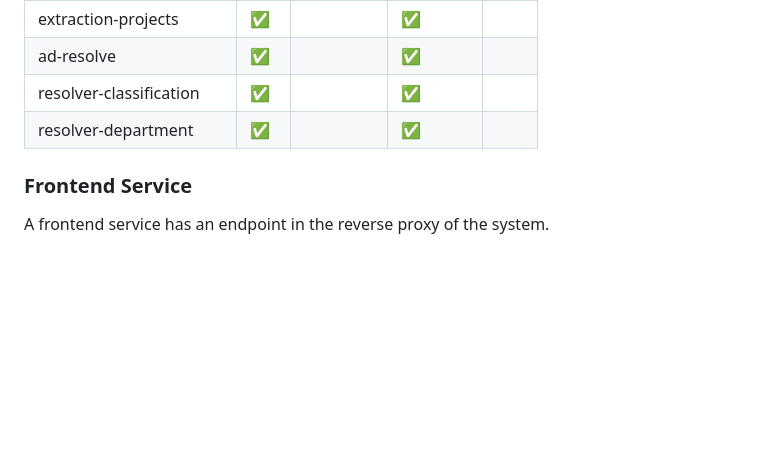
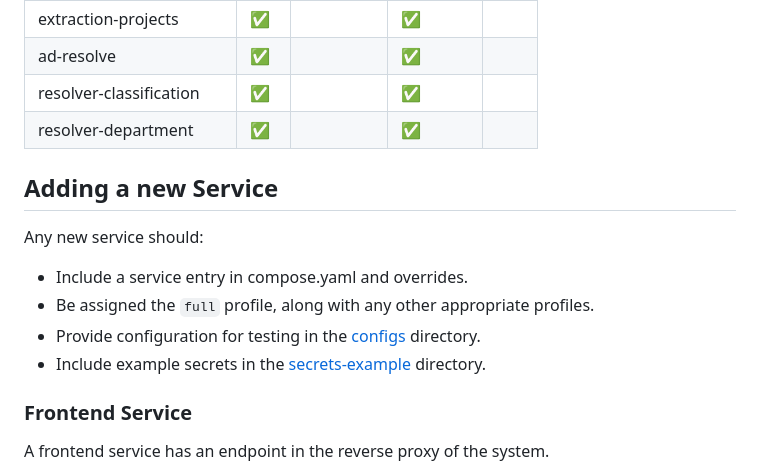
Before and after one commit to sustainability-zhaw/integration-test, a Markdown page: README.md, the part around the change. Drawn GitHub-style; blank space fills up the shorter version.

```diff
--- a/README.md
+++ b/README.md
@@ -92,6 +92,15 @@ docker compose --profile full down
 |resolver-classification|:white_check_mark:||:white_check_mark:||
 |resolver-department|:white_check_mark:||:white_check_mark:||
 
+## Adding a new Service
+
+Any new service should:
+
+- Include a service entry in compose.yaml and overrides.
+- Be assigned the `full` profile, along with any other appropriate profiles.
+- Provide configuration for testing in the [configs](configs/) directory.
+- Include example secrets in the [secrets-example](secrets-example/) directory.
+
 ### Frontend Service
 
 A frontend service has an endpoint in the reverse proxy of the system.
```
